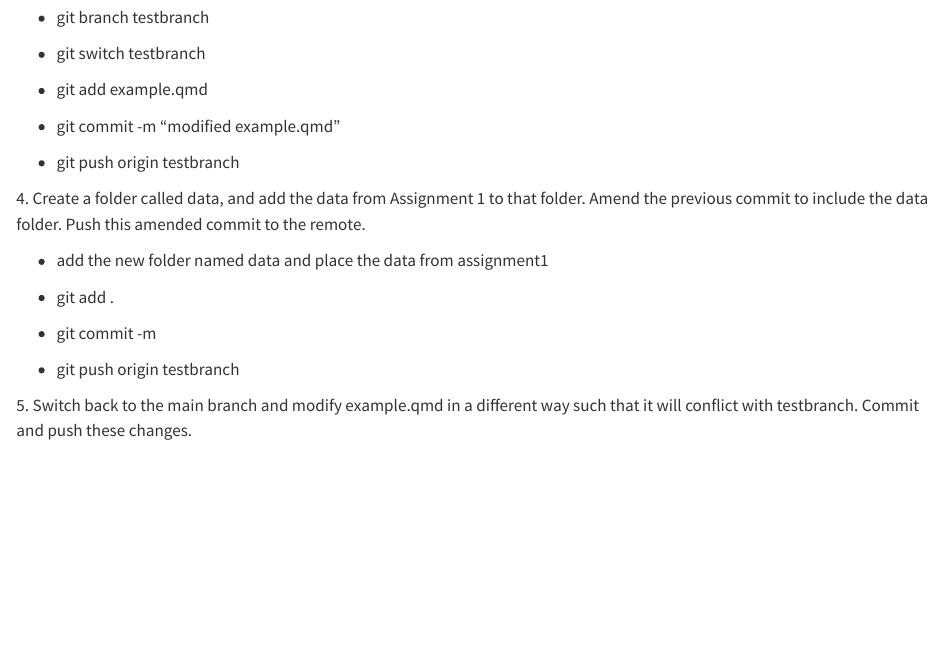
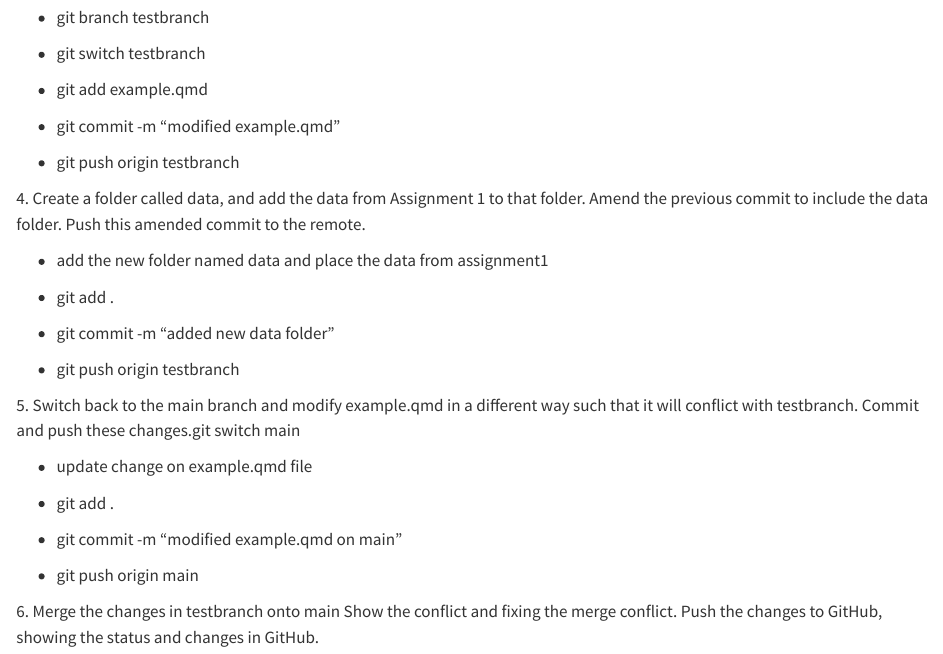
Before and after one commit to SumintraB/etc5513_assignment2, a Quarto document (example.qmd): the page in a window 1100 px wide, from 500 px down. Rendered offline with R 4.5, knitr and Pandoc in place of Quarto, with nearby package versions.

Commit message:
modified example.qmd on testbranch

```diff
--- a/example.qmd
+++ b/example.qmd
@@ -42,8 +42,18 @@ editor: visual
 
 -   git add .
 
--   git commit -m
+-   git commit -m "added new data folder"
 
 -   git push origin testbranch
 
-5\. Switch back to the main branch and modify example.qmd in a different way such that it will conflict with testbranch. Commit and push these changes.
+5\. Switch back to the main branch and modify example.qmd in a different way such that it will conflict with testbranch. Commit and push these changes.git switch main
+
+-   update change on example.qmd file
+
+-   git add .
+
+-   git commit -m "modified example.qmd on main"
+
+-   git push origin main
+
+6\. Merge the changes in testbranch onto main Show the conflict and fixing the merge conflict. Push the changes to GitHub, showing the status and changes in GitHub.
```
